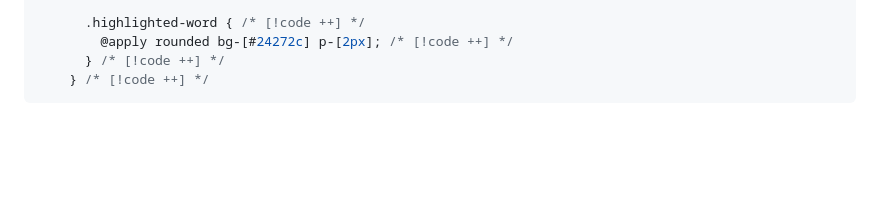
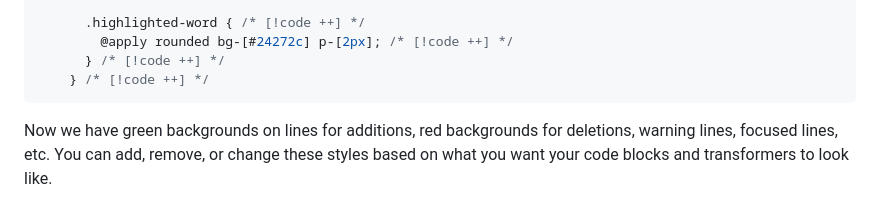
Before and after one commit to mslew/blog, a Markdown page: posts/How-to-Style-Code-Blocks-Transformations-in-Astro-Markdowns.md, the part around the change. Rendered like a GitHub page; blank space fills up the shorter version.

Commit message:
TinaCMS content update

````diff
--- a/posts/How-to-Style-Code-Blocks-Transformations-in-Astro-Markdowns.md
+++ b/posts/How-to-Style-Code-Blocks-Transformations-in-Astro-Markdowns.md
@@ -185,3 +185,5 @@ Next, we can add styles for the highlights.
       } /* [!code ++] */
     } /* [!code ++] */
 ```
+
+Now we have green backgrounds on lines for additions, red backgrounds for deletions, warning lines, focused lines, etc. You can add, remove, or change these styles based on what you want your code blocks and transformers to look like.
````
